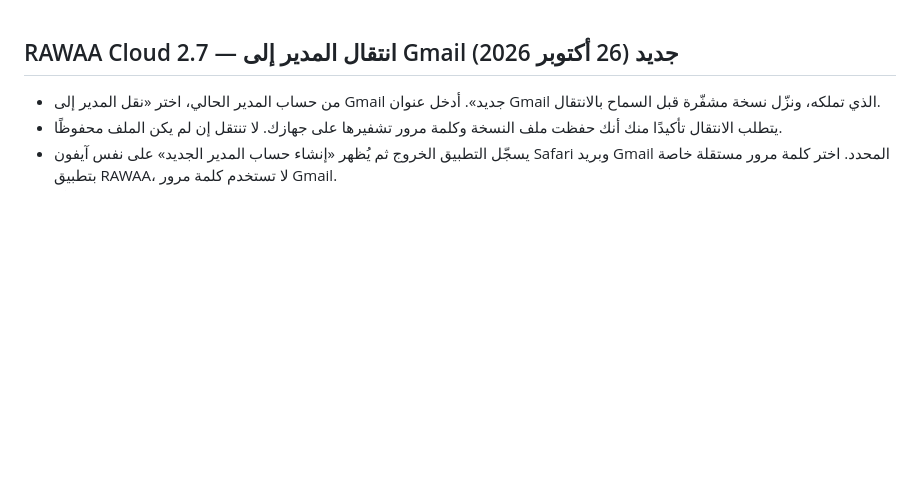
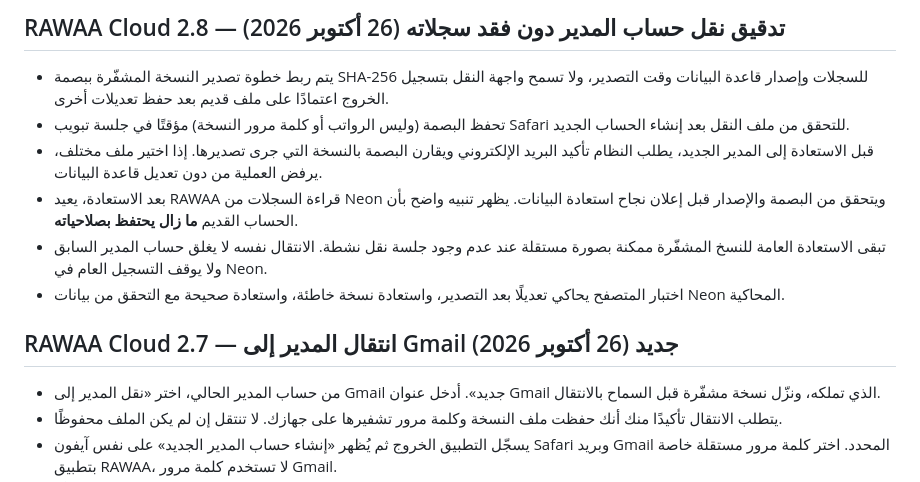
Before and after one commit to wagdewb-create/rawaa-staff-demo, a Markdown page: README.md, the part around the change. Rendered like a GitHub page; blank space fills up the shorter version.

Commit message:
Release RAWAA 2.8 manager handover integrity verification and mobile cache refresh

```diff
--- a/README.md
+++ b/README.md
@@ -1,3 +1,12 @@
+## RAWAA Cloud 2.8 — تدقيق نقل حساب المدير دون فقد سجلاته (26 أكتوبر 2026)
+
+- يتم ربط خطوة تصدير النسخة المشفّرة ببصمة SHA-256 للسجلات وإصدار قاعدة البيانات وقت التصدير، ولا تسمح واجهة النقل بتسجيل الخروج اعتمادًا على ملف قديم بعد حفظ تعديلات أخرى.
+- تحفظ البصمة (وليس الرواتب أو كلمة مرور النسخة) مؤقتًا في جلسة تبويب Safari للتحقق من ملف النقل بعد إنشاء الحساب الجديد.
+- قبل الاستعادة إلى المدير الجديد، يطلب النظام تأكيد البريد الإلكتروني ويقارن البصمة بالنسخة التي جرى تصديرها. إذا اختير ملف مختلف، يرفض العملية من دون تعديل قاعدة البيانات.
+- بعد الاستعادة، يعيد RAWAA قراءة السجلات من Neon ويتحقق من البصمة والإصدار قبل إعلان نجاح استعادة البيانات. يظهر تنبيه واضح بأن الحساب القديم **ما زال يحتفظ بصلاحياته**.
+- تبقى الاستعادة العامة للنسخ المشفّرة ممكنة بصورة مستقلة عند عدم وجود جلسة نقل نشطة. الانتقال نفسه لا يغلق حساب المدير السابق ولا يوقف التسجيل العام في Neon.
+- اختبار المتصفح يحاكي تعديلًا بعد التصدير، واستعادة نسخة خاطئة، واستعادة صحيحة مع التحقق من بيانات Neon المحاكية.
+
 ## RAWAA Cloud 2.7 — انتقال المدير إلى Gmail جديد (26 أكتوبر 2026)
 
 - من حساب المدير الحالي، اختر «نقل المدير إلى Gmail جديد». أدخل عنوان Gmail الذي تملكه، ونزّل نسخة مشفّرة قبل السماح بالانتقال.
```
